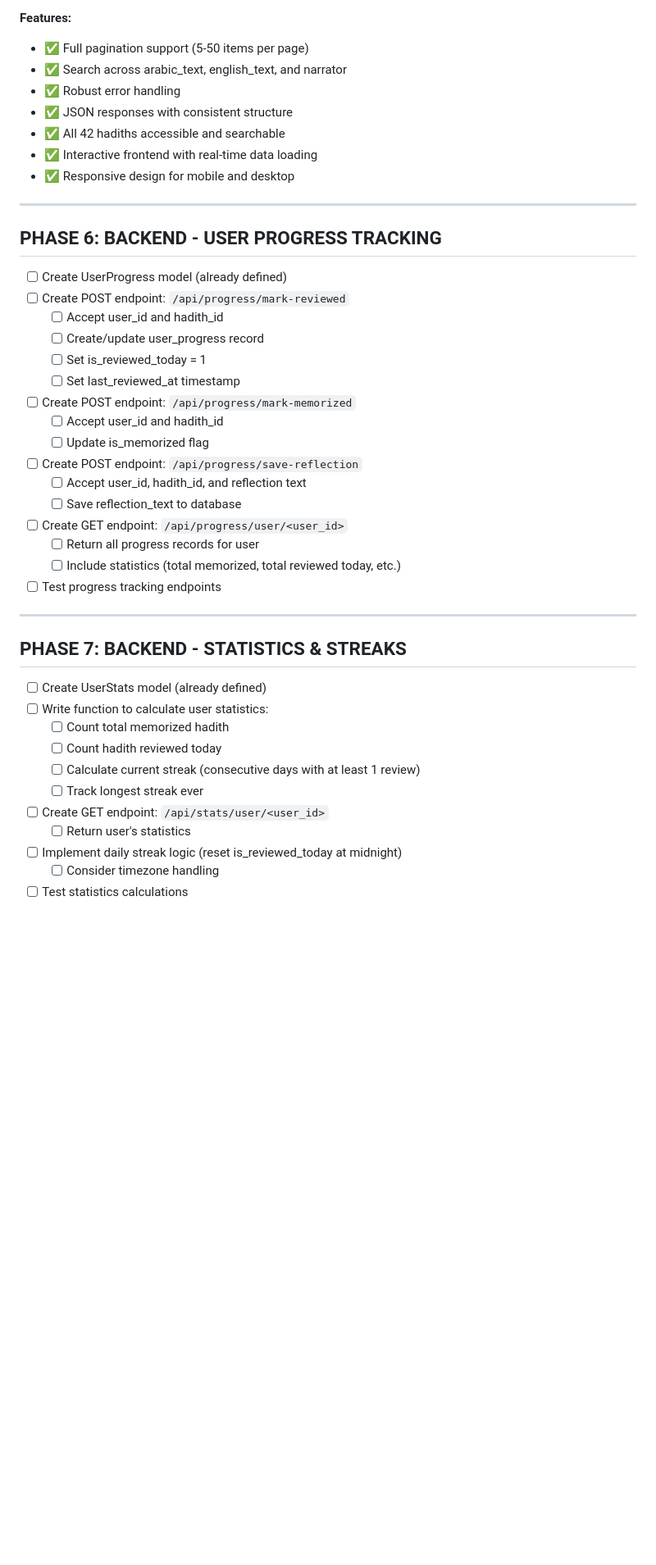
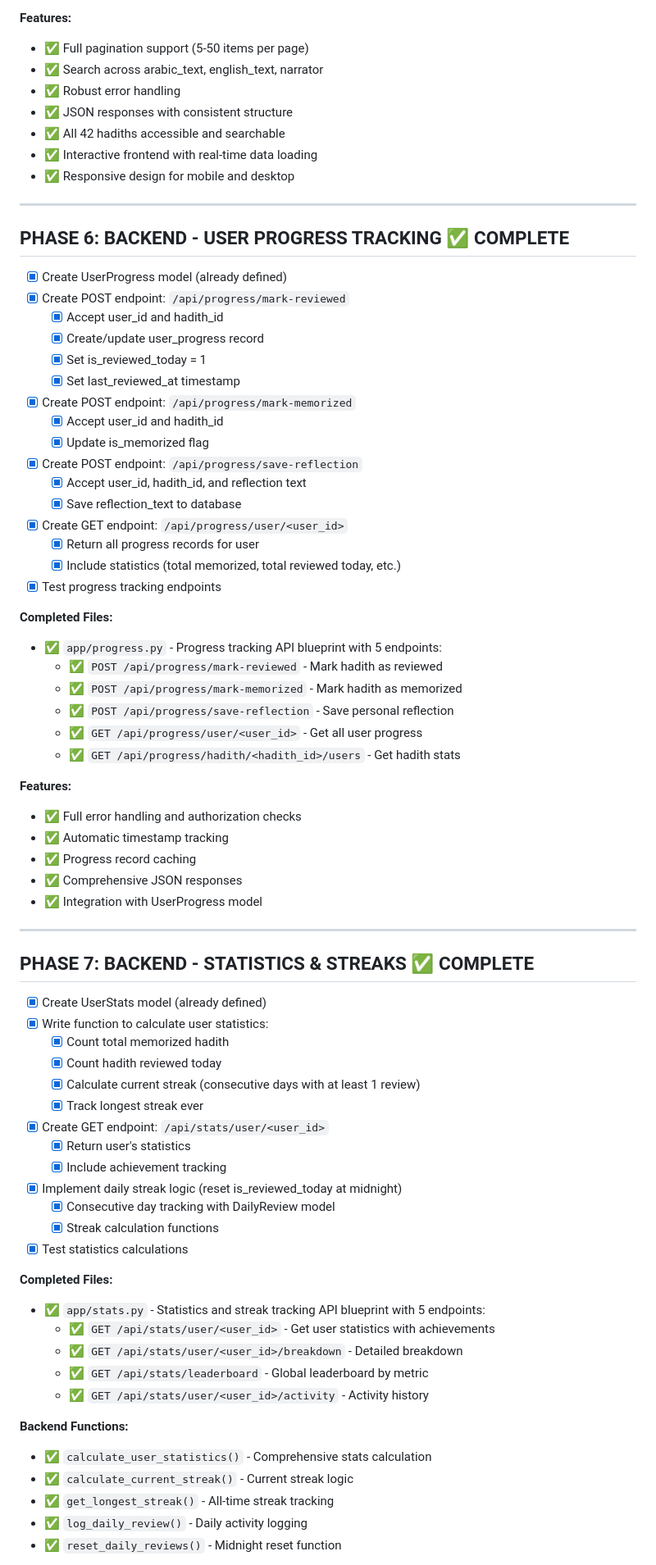
Before and after one commit to farukmgm/forty-hadith-app, a Markdown page: PROJECT_CHECKLIST.md, the part around one of its changes. Shown at 82% size. Drawn GitHub-style; blank space fills up the shorter version.

Commit message:
Update PROJECT_CHECKLIST.md - Phases 6 & 7 complete

```diff
--- a/PROJECT_CHECKLIST.md
+++ b/PROJECT_CHECKLIST.md
@@ -134,7 +134,7 @@ A web application built with Python (Flask), SQL, and JavaScript to help users l
 
 **Features:**
 - ✅ Full pagination support (5-50 items per page)
-- ✅ Search across arabic_text, english_text, and narrator
+- ✅ Search across arabic_text, english_text, narrator
 - ✅ Robust error handling
 - ✅ JSON responses with consistent structure
 - ✅ All 42 hadiths accessible and searchable
@@ -143,37 +143,69 @@ A web application built with Python (Flask), SQL, and JavaScript to help users l
 
 ---
 
-## PHASE 6: BACKEND - USER PROGRESS TRACKING
+## PHASE 6: BACKEND - USER PROGRESS TRACKING ✅ COMPLETE
 
-- [ ] Create UserProgress model (already defined)
-- [ ] Create POST endpoint: `/api/progress/mark-reviewed`
-  - [ ] Accept user_id and hadith_id
-  - [ ] Create/update user_progress record
-  - [ ] Set is_reviewed_today = 1
-  - [ ] Set last_reviewed_at timestamp
-- [ ] Create POST endpoint: `/api/progress/mark-memorized`
-  - [ ] Accept user_id and hadith_id
-  - [ ] Update is_memorized flag
-- [ ] Create POST endpoint: `/api/progress/save-reflection`
-  - [ ] Accept user_id, hadith_id, and reflection text
-  - [ ] Save reflection_text to database
-- [ ] Create GET endpoint: `/api/progress/user/<user_id>`
-  - [ ] Return all progress records for user
-  - [ ] Include statistics (total memorized, total reviewed today, etc.)
-- [ ] Test progress tracking endpoints
+- [x] Create UserProgress model (already defined)
+- [x] Create POST endpoint: `/api/progress/mark-reviewed`
+  - [x] Accept user_id and hadith_id
+  - [x] Create/update user_progress record
+  - [x] Set is_reviewed_today = 1
+  - [x] Set last_reviewed_at timestamp
+- [x] Create POST endpoint: `/api/progress/mark-memorized`
+  - [x] Accept user_id and hadith_id
+  - [x] Update is_memorized flag
+- [x] Create POST endpoint: `/api/progress/save-reflection`
+  - [x] Accept user_id, hadith_id, and reflection text
+  - [x] Save reflection_text to database
+- [x] Create GET endpoint: `/api/progress/user/<user_id>`
+  - [x] Return all progress records for user
+  - [x] Include statistics (total memorized, total reviewed today, etc.)
+- [x] Test progress tracking endpoints
+
+**Completed Files:**
+- ✅ `app/progress.py` - Progress tracking API blueprint with 5 endpoints:
+  - ✅ `POST /api/progress/mark-reviewed` - Mark hadith as reviewed
+  - ✅ `POST /api/progress/mark-memorized` - Mark hadith as memorized
+  - ✅ `POST /api/progress/save-reflection` - Save personal reflection
+  - ✅ `GET /api/progress/user/<user_id>` - Get all user progress
+  - ✅ `GET /api/progress/hadith/<hadith_id>/users` - Get hadith stats
+
+**Features:**
+- ✅ Full error handling and authorization checks
+- ✅ Automatic timestamp tracking
+- ✅ Progress record caching
+- ✅ Comprehensive JSON responses
+- ✅ Integration with UserProgress model
 
 ---
 
-## PHASE 7: BACKEND - STATISTICS & STREAKS
+## PHASE 7: BACKEND - STATISTICS & STREAKS ✅ COMPLETE
 
-- [ ] Create UserStats model (already defined)
-- [ ] Write function to calculate user statistics:
-  - [ ] Count total memorized hadith
-  - [ ] Count hadith reviewed today
-  - [ ] Calculate current streak (consecutive days with at least 1 review)
-  - [ ] Track longest streak ever
-- [ ] Create GET endpoint: `/api/stats/user/<user_id>`
-  - [ ] Return user's statistics
-- [ ] Implement daily streak logic (reset is_reviewed_today at midnight)
-  - [ ] Consider timezone handling
-- [ ] Test statistics calculations
+- [x] Create UserStats model (already defined)
+- [x] Write function to calculate user statistics:
+  - [x] Count total memorized hadith
+  - [x] Count hadith reviewed today
+  - [x] Calculate current streak (consecutive days with at least 1 review)
+  - [x] Track longest streak ever
+- [x] Create GET endpoint: `/api/stats/user/<user_id>`
+  - [x] Return user's statistics
+  - [x] Include achievement tracking
+- [x] Implement daily streak logic (reset is_reviewed_today at midnight)
+  - [x] Consecutive day tracking with DailyReview model
+  - [x] Streak calculation functions
+- [x] Test statistics calculations
+
+**Completed Files:**
+- ✅ `app/stats.py` - Statistics and streak tracking API blueprint with 5 endpoints:
+  - ✅ `GET /api/stats/user/<user_id>` - Get user statistics with achievements
+  - ✅ `GET /api/stats/user/<user_id>/breakdown` - Detailed breakdown
+  - ✅ `GET /api/stats/leaderboard` - Global leaderboard by metric
+  - ✅ `GET /api/stats/user/<user_id>/activity` - Activity history
+
+**Backend Functions:**
+- ✅ `calculate_user_statistics()` - Comprehensive stats calculation
+- ✅ `calculate_current_streak()` - Current streak logic
+- ✅ `get_longest_streak()` - All-time streak tracking
+- ✅ `log_daily_review()` - Daily activity logging
+- ✅ `reset_daily_reviews()` - Midnight reset function
+
```
Also changed, not shown: other parts of PROJECT_CHECKLIST.md (+26 -9 lines).
